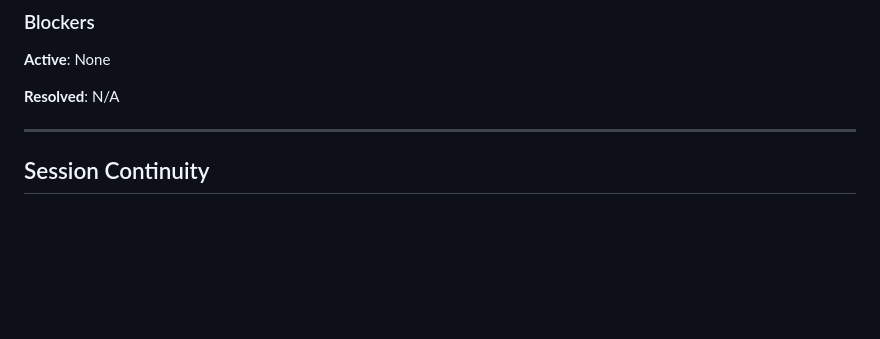
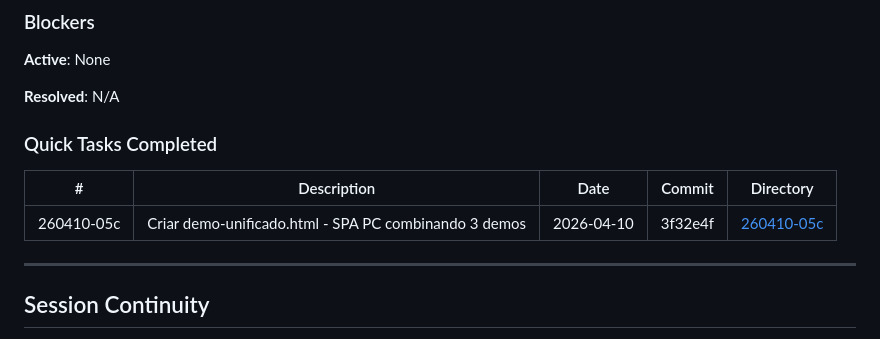
Before and after one commit to silviomvieira-hub/NETO2026, a Markdown page: .planning/STATE.md, the part around one of its changes. Rendered like a GitHub page; blank space fills up the shorter version.

Commit message:
docs(quick-260410-05c): demo unificado SPA - artefatos de planejamento e estado
Co-Authored-By: Claude Opus 4.6 (1M context) <noreply@anthropic.com>

```diff
--- a/.planning/STATE.md
+++ b/.planning/STATE.md
@@ -126,6 +126,12 @@ None at roadmap level. Phase-specific questions will emerge during plan creation
 
 **Resolved**: N/A
 
+### Quick Tasks Completed
+
+| # | Description | Date | Commit | Directory |
+|---|-------------|------|--------|-----------|
+| 260410-05c | Criar demo-unificado.html - SPA PC combinando 3 demos | 2026-04-10 | 3f32e4f | [260410-05c](./quick/260410-05c-criar-demo-unificado-html-spa-pc-combina/) |
+
 ---
 
 ## Session Continuity
```
Also changed, not shown: other parts of .planning/STATE.md (+1 -1 lines), 2 other files.
